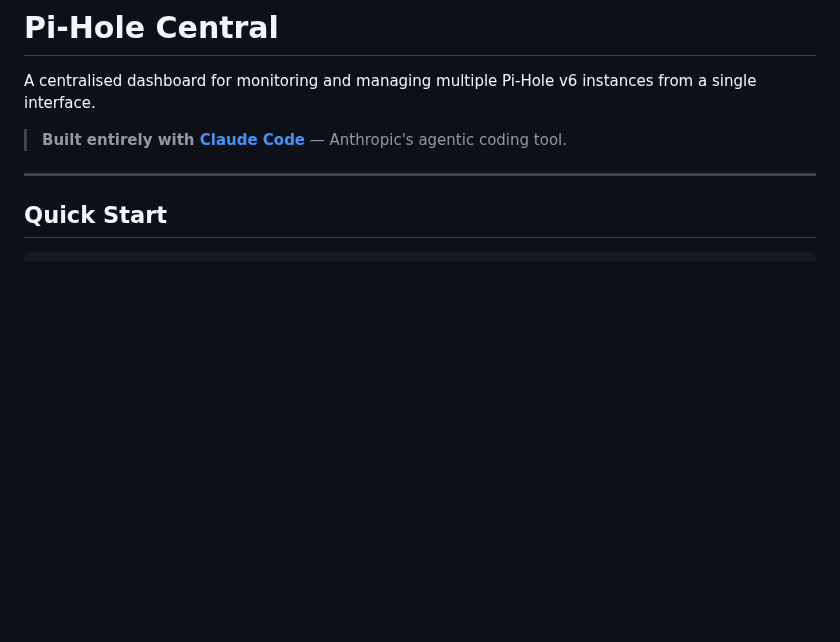
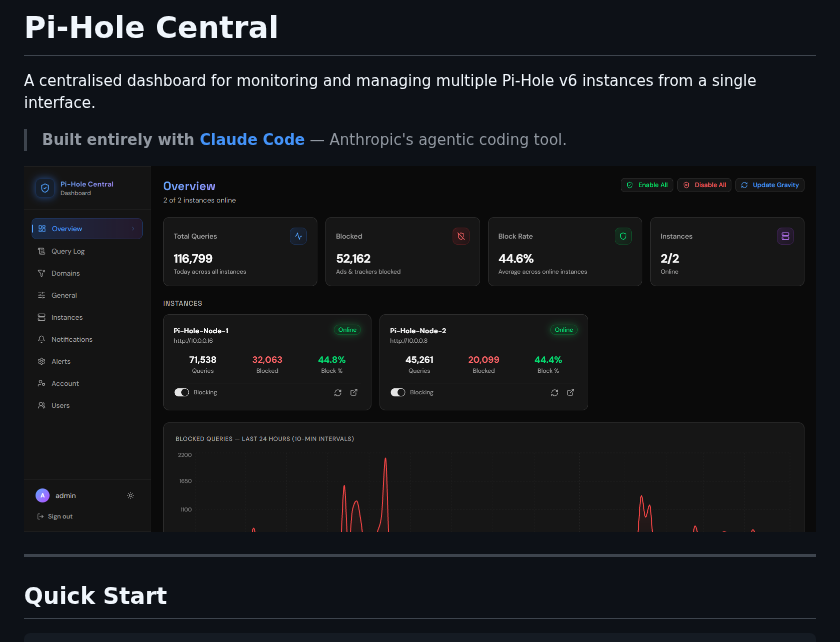
Before and after one commit to PsycoStea/Pi-Hole-Central, a Markdown page: README.md, the part around the change. Drawn GitHub-style; pictures changed too: docs/screenshot.png (added); blank space fills up the shorter version.

Commit message:
docs: add dashboard screenshot to README

```diff
--- a/README.md
+++ b/README.md
@@ -3,6 +3,8 @@
 A centralised dashboard for monitoring and managing multiple Pi-Hole v6 instances from a single interface.
 
 > **Built entirely with [Claude Code](https://claude.ai/code)** — Anthropic's agentic coding tool.
+
+![Pi-Hole Central Dashboard](docs/screenshot.png)
 
 ---
 
```
